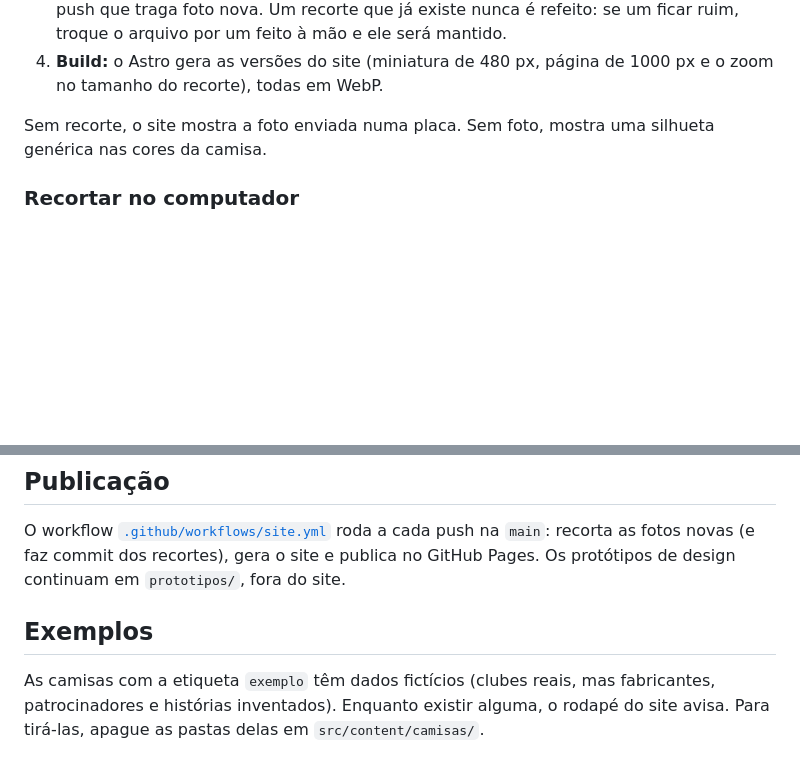
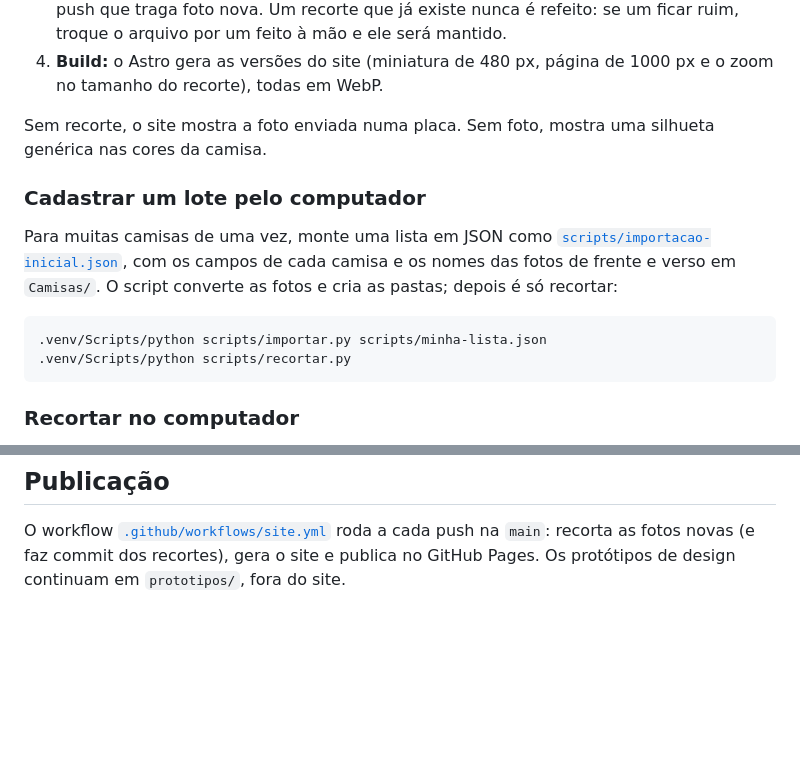
Before and after one commit to gaegrinberg/armario-digital, a Markdown page: README.md, 2 parts joined by grey strips. GitHub-like rendering; blank space fills up the shorter version.

Commit message:
Atualiza o README e o CLAUDE.md com a importação
Co-Authored-By: Claude Opus 5.5 <noreply@anthropic.com>

````diff
--- a/README.md
+++ b/README.md
@@ -98,6 +98,18 @@ O caminho de uma foto até o site:
 Sem recorte, o site mostra a foto enviada numa placa. Sem foto, mostra uma silhueta genérica
 nas cores da camisa.
 
+### Cadastrar um lote pelo computador
+
+Para muitas camisas de uma vez, monte uma lista em JSON como
+[`scripts/importacao-inicial.json`](scripts/importacao-inicial.json), com os campos de cada
+camisa e os nomes das fotos de frente e verso em `Camisas/`. O script converte as fotos e cria
+as pastas; depois é só recortar:
+
+```bash
+.venv/Scripts/python scripts/importar.py scripts/minha-lista.json
+.venv/Scripts/python scripts/recortar.py
+```
+
 ### Recortar no computador
 
 Útil para muitas fotos de uma vez, ou para conferir o resultado antes de enviar. Precisa de
@@ -136,9 +148,3 @@ GitHub Actions faz, use `npm run build` (o resultado fica em `dist/`) e `npm run
 O workflow [`.github/workflows/site.yml`](.github/workflows/site.yml) roda a cada push na
 `main`: recorta as fotos novas (e faz commit dos recortes), gera o site e publica no GitHub
 Pages. Os protótipos de design continuam em `prototipos/`, fora do site.
-
-## Exemplos
-
-As camisas com a etiqueta `exemplo` têm dados fictícios (clubes reais, mas fabricantes,
-patrocinadores e histórias inventados). Enquanto existir alguma, o rodapé do site avisa.
-Para tirá-las, apague as pastas delas em `src/content/camisas/`.
````
Also changed, not shown: CLAUDE.md (+3 -4 lines).
